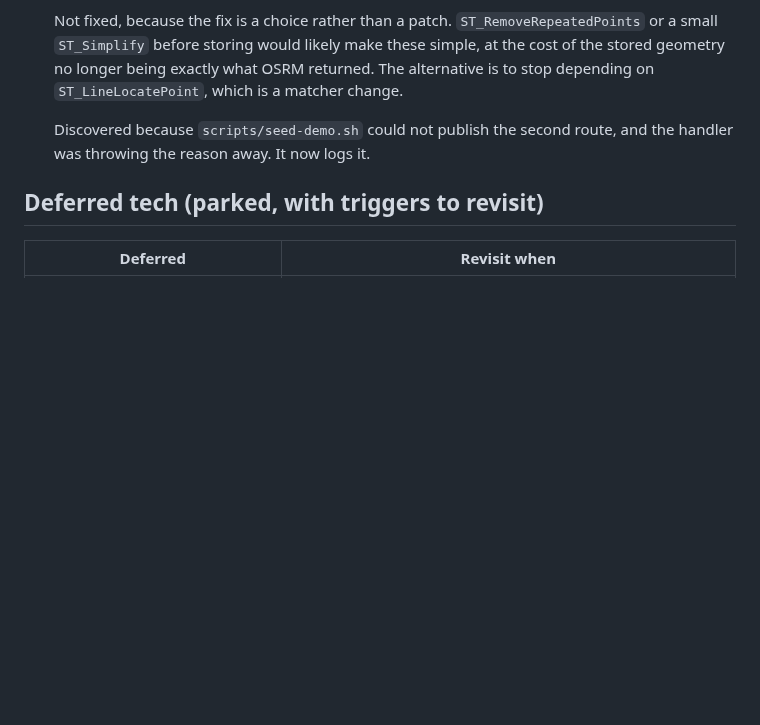
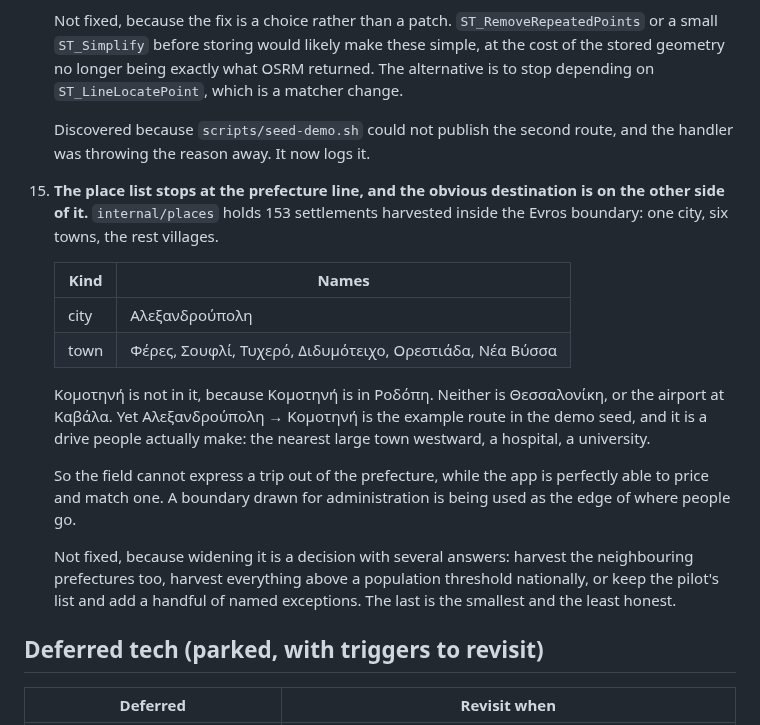
Before and after one commit to angelospk/carpool, a Markdown page: specs/RISKS.md, the part around the change. Drawn GitHub-style; blank space fills up the shorter version.

Commit message:
docs: the place list ends at the prefecture line, and Κομοτηνή is past it
RISKS 15. 153 settlements inside Evros, which is a boundary drawn for
administration being used as the edge of where people go. The demo seed's
own example route ends in a town the field cannot express.

```diff
--- a/specs/RISKS.md
+++ b/specs/RISKS.md
@@ -309,6 +309,30 @@ resolution was chosen and logged here. Source: Codex plan review (high effort),
     Discovered because `scripts/seed-demo.sh` could not publish the second
     route, and the handler was throwing the reason away. It now logs it.
 
+15. **The place list stops at the prefecture line, and the obvious destination
+    is on the other side of it.** `internal/places` holds 153 settlements
+    harvested inside the Evros boundary: one city, six towns, the rest
+    villages.
+
+    | Kind | Names |
+    | --- | --- |
+    | city | Αλεξανδρούπολη |
+    | town | Φέρες, Σουφλί, Τυχερό, Διδυμότειχο, Ορεστιάδα, Νέα Βύσσα |
+
+    Κομοτηνή is not in it, because Κομοτηνή is in Ροδόπη. Neither is
+    Θεσσαλονίκη, or the airport at Καβάλα. Yet Αλεξανδρούπολη → Κομοτηνή is the
+    example route in the demo seed, and it is a drive people actually make: the
+    nearest large town westward, a hospital, a university.
+
+    So the field cannot express a trip out of the prefecture, while the app is
+    perfectly able to price and match one. A boundary drawn for administration
+    is being used as the edge of where people go.
+
+    Not fixed, because widening it is a decision with several answers: harvest
+    the neighbouring prefectures too, harvest everything above a population
+    threshold nationally, or keep the pilot's list and add a handful of named
+    exceptions. The last is the smallest and the least honest.
+
 ## Deferred tech (parked, with triggers to revisit)
 
 | Deferred | Revisit when |
```
